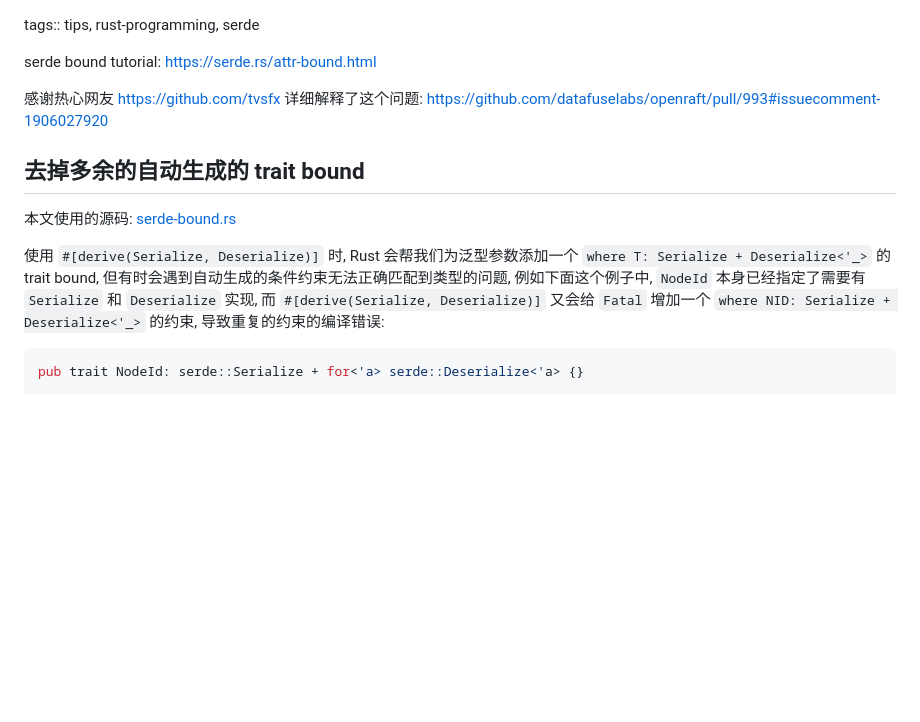
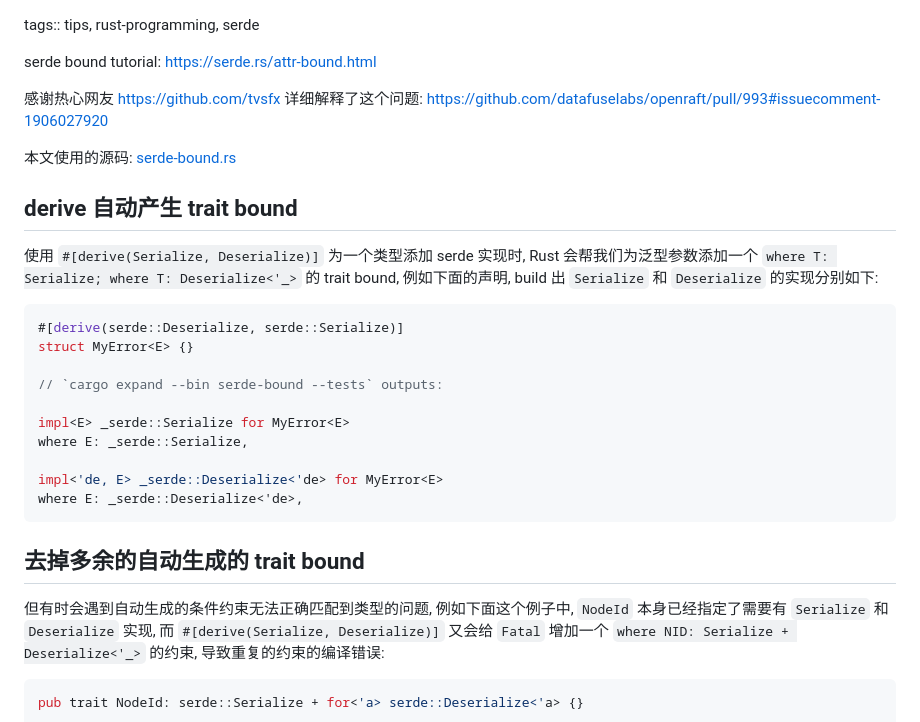
Before and after one commit to drmingdrmer/tips, a Markdown page: tips/Rust serde 指定 bound.md, the part around the change. Drawn GitHub-style; blank space fills up the shorter version.

Commit message:
Refactor: Rust serde bound

````diff
--- a/tips/Rust serde 指定 bound.md
+++ b/tips/Rust serde 指定 bound.md
@@ -4,13 +4,30 @@ serde bound tutorial: https://serde.rs/attr-bound.html
 
 感谢热心网友 https://github.com/tvsfx 详细解释了这个问题: https://github.com/datafuselabs/openraft/pull/993#issuecomment-1906027920
 
-## 去掉多余的自动生成的 trait bound
-
 本文使用的源码:
 [serde-bound.rs](../rust-playground/src/bin/serde-bound.rs)
 
-使用 `#[derive(Serialize, Deserialize)]` 时,
-Rust 会帮我们为泛型参数添加一个 `where T: Serialize + Deserialize<'_>` 的 trait bound,
+## derive 自动产生 trait bound
+
+使用 `#[derive(Serialize, Deserialize)]` 为一个类型添加 serde 实现时,
+Rust 会帮我们为泛型参数添加一个 `where T: Serialize; where T: Deserialize<'_>` 的 trait bound,
+例如下面的声明, build 出 `Serialize` 和 `Deserialize` 的实现分别如下:
+
+```rust
+#[derive(serde::Deserialize, serde::Serialize)]
+struct MyError<E> {}
+
+// `cargo expand --bin serde-bound --tests` outputs:
+
+impl<E> _serde::Serialize for MyError<E>
+where E: _serde::Serialize,
+
+impl<'de, E> _serde::Deserialize<'de> for MyError<E>
+where E: _serde::Deserialize<'de>,
+```
+
+## 去掉多余的自动生成的 trait bound
+
 但有时会遇到自动生成的条件约束无法正确匹配到类型的问题,
 例如下面这个例子中, `NodeId` 本身已经指定了需要有 `Serialize` 和 `Deserialize` 实现,
 而 `#[derive(Serialize, Deserialize)]` 又会给 `Fatal` 增加一个 `where NID: Serialize + Deserialize<'_>` 的约束,
````
